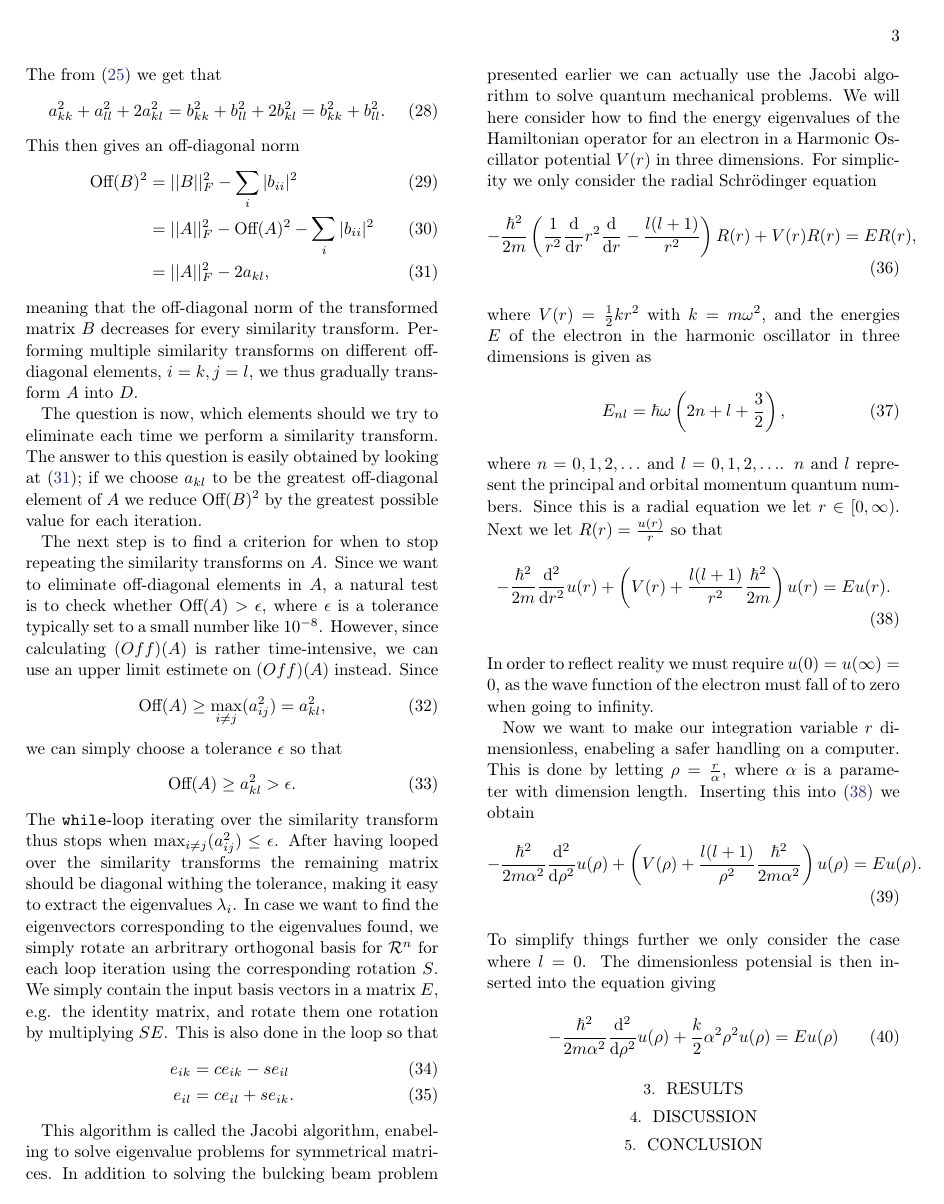
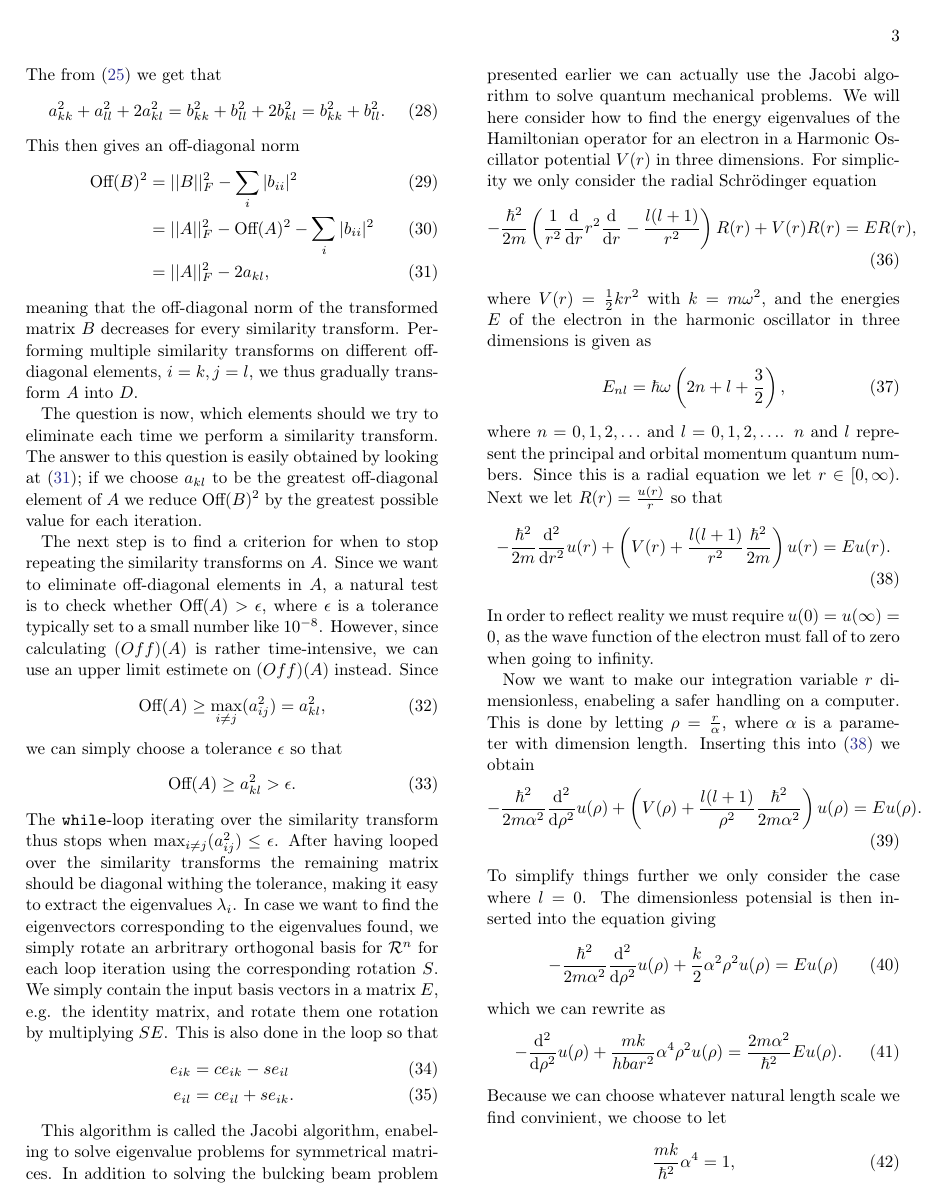
Before and after one commit to bernharl/FYS4150-Project-2, a LaTeX paper (doc/ComphysProj2.tex): page 3 of 4. Compiled offline with LaTeX, dvips and Ghostscript.

Commit message:
Further writing on method

```diff
--- a/doc/ComphysProj2.tex
+++ b/doc/ComphysProj2.tex
@@ -214,3 +214,11 @@ To simplify things further we only consider the case where $l=0$. The dimensionl
 \begin{align}
 	-\frac{\hbar^2}{2m\alpha^2} \dv[2]{\rho} u(\rho) + \frac{k}{2}\alpha^2\rho^2u(\rho) = Eu(\rho)
 \end{align}
+which we can rewrite as
+\begin{align}
+	-\dv[2]{\rho} u(\rho) + \frac{mk}{hbar^2}\alpha^4\rho^2u(\rho) = \frac{2m\alpha^2}{\hbar^2}Eu(\rho).
+\end{align}
+Because we can choose whatever natural length scale we find convinient, we choose to let
+\begin{align}
+	\frac{mk}{\hbar^2}\alpha^4 = 1,
+\end{align}
@@ -216,0 +231 @@ To simplify things further we only consider the case where $l=0$. The dimensionl
+\begin{align}
```
Also changed, not shown: doc/ComphysProj2.tex (16 more changed lines).
